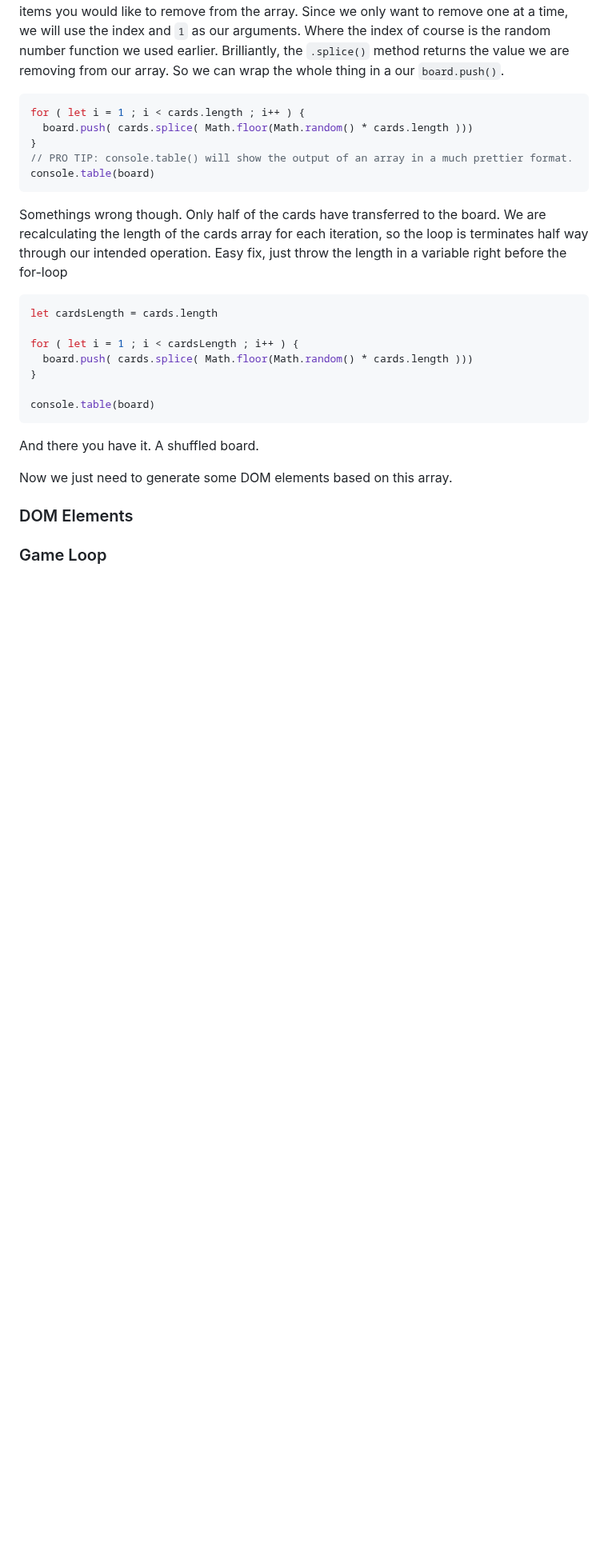
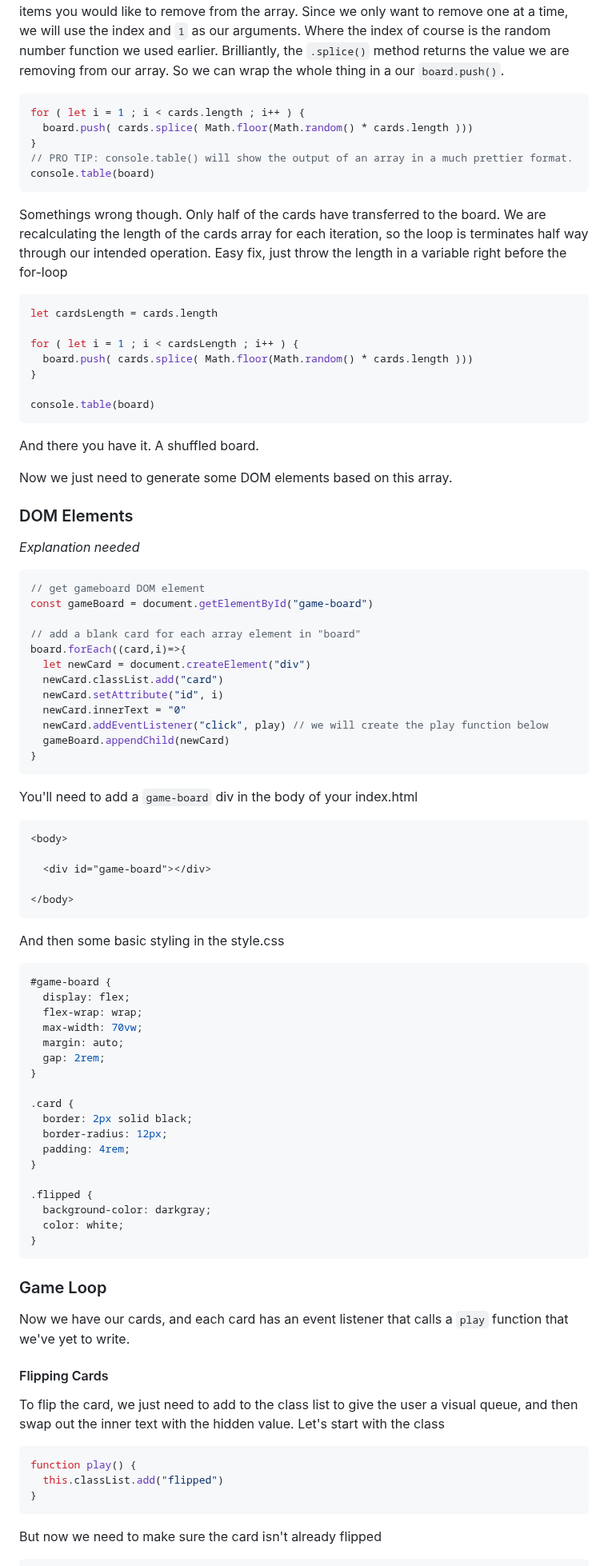
Before and after one commit to lbunch1/cmst335, a Markdown page: concentration/tut.md, the part around one of its changes. Shown at 80% size. GitHub-like rendering; blank space fills up the shorter version.

Commit message:
play functionality added

````diff
--- a/concentration/tut.md
+++ b/concentration/tut.md
@@ -101,7 +101,7 @@ While this populates our board array, and our board array will indeed be the sam
 
 We need to delete the items in the cards array as we pull them out. It seems like there should be a `cards.delete(index)` function. But to my knowledge that doesn't exist. Instead we have a method called `.splice()`. `.splice()` takes two arguments, the first being the index of the first value you want to remove from an array, and the second being the number of consecutive items you would like to remove from the array. Since we only want to remove one at a time, we will use the index and `1` as our arguments. Where the index of course is the random number function we used earlier. Brilliantly, the `.splice()` method returns the value we are removing from our array. So we can wrap the whole thing in a our `board.push()`.
 
-```JavaScript
+```javascript
 for ( let i = 1 ; i < cards.length ; i++ ) {
   board.push( cards.splice( Math.floor(Math.random() * cards.length )))
 }
@@ -111,7 +111,7 @@ console.table(board)
 
 Somethings wrong though. Only half of the cards have transferred to the board. We are recalculating the length of the cards array for each iteration, so the loop is terminates half way through our intended operation. Easy fix, just throw the length in a variable right before the for-loop
 
-```JavaScript
+```javascript
 let cardsLength = cards.length
 
 for ( let i = 1 ; i < cardsLength ; i++ ) {
@@ -127,4 +127,69 @@ Now we just need to generate some DOM elements based on this array.
 
 ### DOM Elements
 
+*Explanation needed*
+
+```javascript
+// get gameboard DOM element
+const gameBoard = document.getElementById("game-board")
+
+// add a blank card for each array element in "board"
+board.forEach((card,i)=>{
+  let newCard = document.createElement("div")
+  newCard.classList.add("card")
+  newCard.setAttribute("id", i)
+  newCard.innerText = "0"
+  newCard.addEventListener("click", play) // we will create the play function below
+  gameBoard.appendChild(newCard)
+}
+```
+
+You'll need to add a `game-board` div in the body of your index.html
+
+```html
+<body>
+
+  <div id="game-board"></div>
+
+</body>
+```
+
+And then some basic styling in the style.css
+
+```css
+#game-board {
+  display: flex;
+  flex-wrap: wrap;
+  max-width: 70vw;
+  margin: auto;
+  gap: 2rem;
+}
+
+.card {
+  border: 2px solid black;
+  border-radius: 12px;
+  padding: 4rem;
+}
+
+.flipped {
+  background-color: darkgray;
+  color: white;
+}
+```
+
 ### Game Loop
+
+Now we have our cards, and each card has an event listener that calls a `play` function that we've yet to write.
+
+#### Flipping Cards
+
+To flip the card, we just need to add to the class list to give the user a visual queue, and then swap out the inner text with the hidden value. Let's start with the class
+
+```javascript
+function play() {
+  this.classList.add("flipped")
+}
+```
+
+But now we need to make sure the card isn't already flipped
+
````
Also changed, not shown: other parts of concentration/tut.md (+31 -4 lines).
